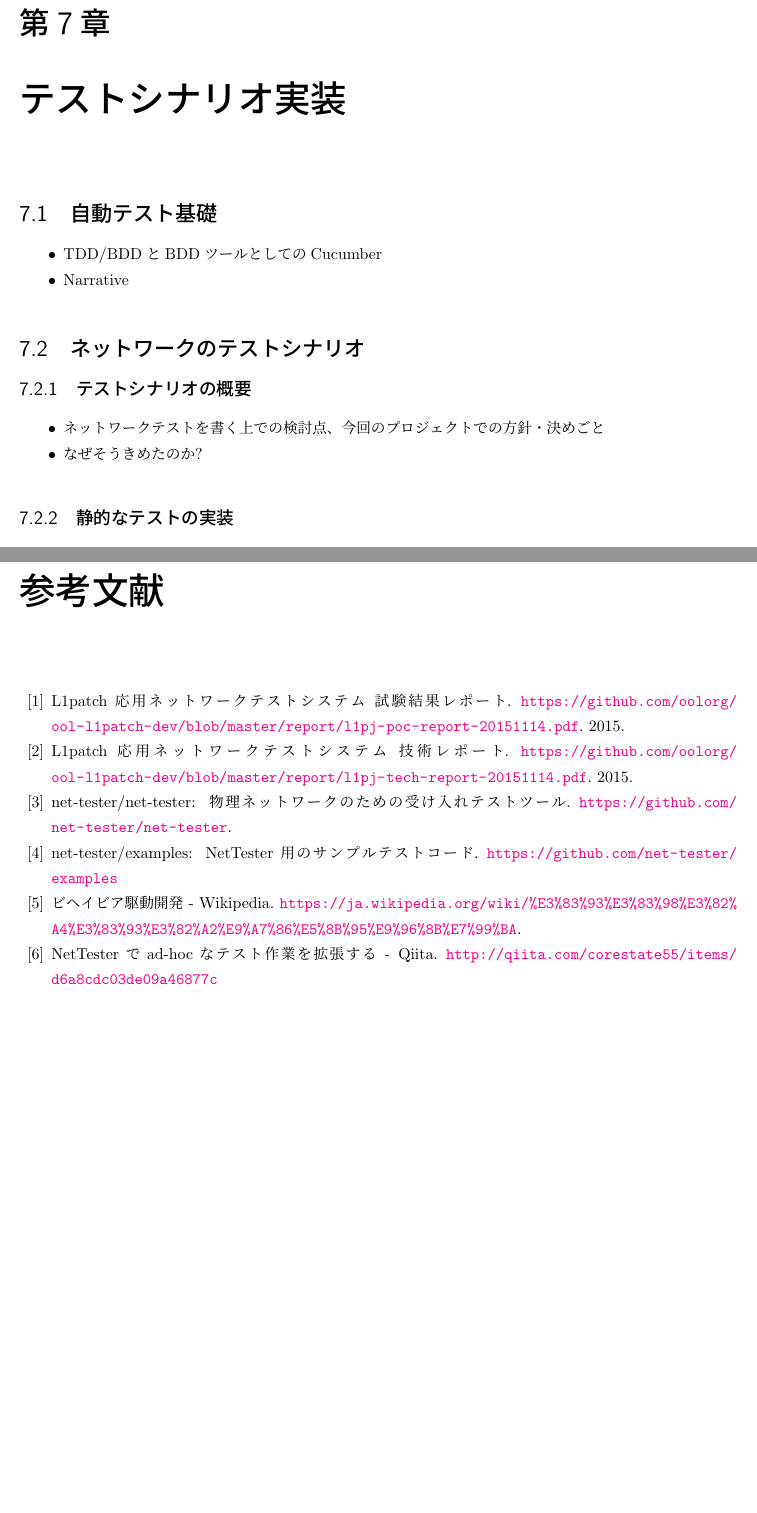
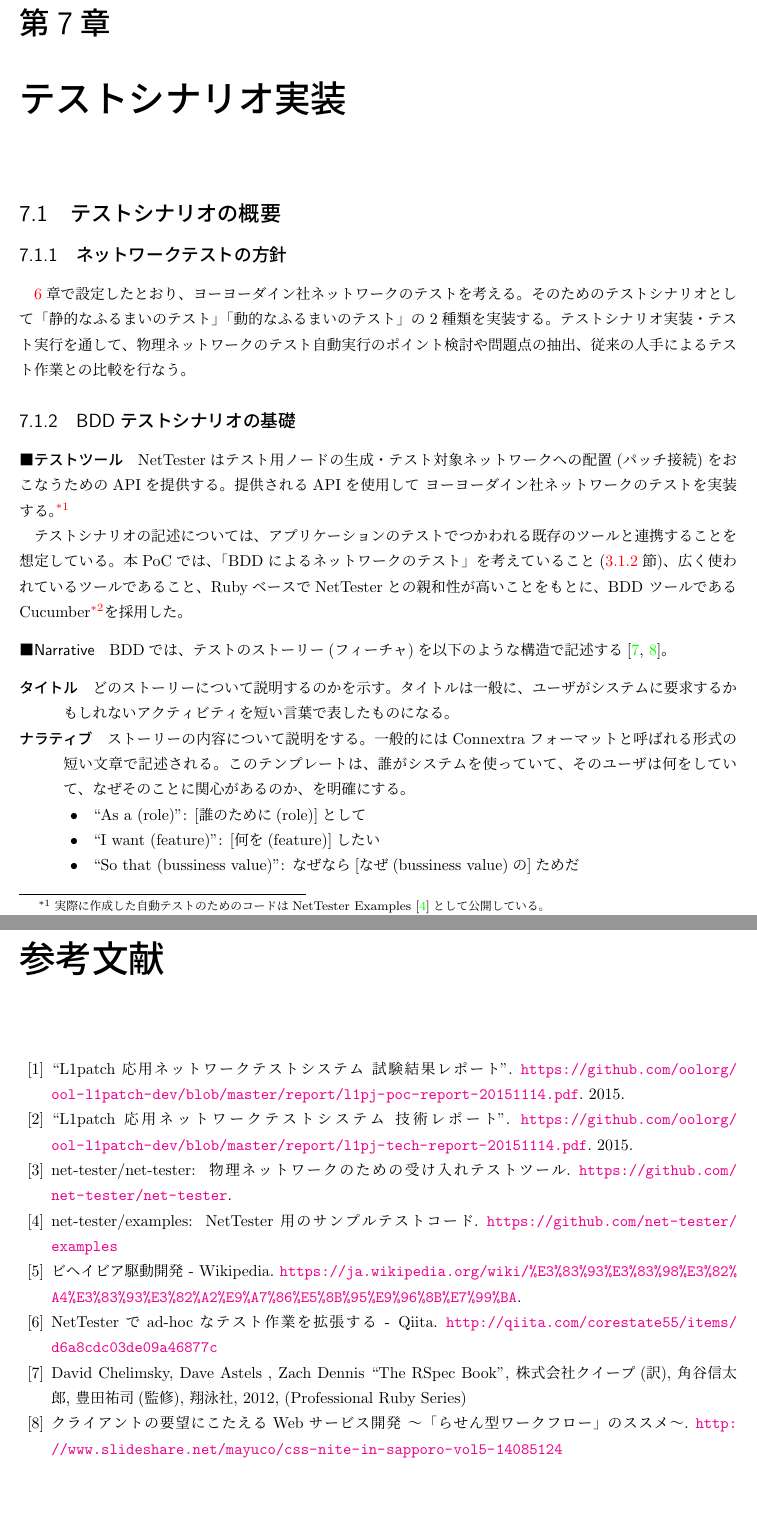
Before and after one commit to net-tester/2016-nwtestsyspj-report, a LaTeX book (main.tex, which reads cites.tex, test_scenario.tex): two parts of pages 62 and 80 of 80 before the commit and two parts of pages 62 and 81 of 81 after it, joined at a grey line, cut so that both start at the same text. Compiled offline with upLaTeX and dvipdfmx.

Commit message:
Write test_sceanrio

```diff
--- a/cites.tex
+++ b/cites.tex
@@ -2,11 +2,11 @@
 
 \begin{thebibliography}{99}
  \bibitem{l1pjpoc}
-         L1patch応用ネットワークテストシステム 試験結果レポート.
+         ``L1patch応用ネットワークテストシステム 試験結果レポート''.
          \url{https://github.com/oolorg/ool-l1patch-dev/blob/master/report/l1pj-poc-report-20151114.pdf}.
          2015.
  \bibitem{l1pjtech}
-         L1patch応用ネットワークテストシステム 技術レポート.
+         ``L1patch応用ネットワークテストシステム 技術レポート''.
          \url{https://github.com/oolorg/ool-l1patch-dev/blob/master/report/l1pj-tech-report-20151114.pdf}.
          2015.
  \bibitem{nettester}
@@ -21,6 +21,12 @@
  \bibitem{nettester-pry}
          NetTesterでad-hocなテスト作業を拡張する - Qiita.
          \url{http://qiita.com/corestate55/items/d6a8cdc03de09a46877c}
+ \bibitem{rspec-book} David Chelimsky, Dave Astels , Zach Dennis ``The
+         RSpec Book'', 株式会社クイープ(訳), 角谷信太郎, 豊田祐司(監修),
+         翔泳社, 2012, (Professional Ruby Series)
+ \bibitem{spiral-workflow}
+         クライアントの要望にこたえるWebサービス開発 ～「らせん型ワークフロー」のススメ～.
+         \url{http://www.slideshare.net/mayuco/css-nite-in-sapporo-vol5-14085124}
 \end{thebibliography}
 
 %%% Local Variables:
--- a/test_scenario.tex
+++ b/test_scenario.tex
@@ -3,5 +3,53 @@
 \chapter{テストシナリオ実装}
 \label{chap:poc-scenario-dev}
 
-\section{自動テスト基礎}
+ \section{テストシナリオの概要}
 
+  \subsection{ネットワークテストの方針}
+
+\ref{chap:poc-target-design}章で設定したとおり、\yo ネットワークのテスト
+を考える。そのためのテストシナリオとして「静的なふるまいのテスト」「動的
+なふるまいのテスト」の2種類を実装する。テストシナリオ実装・テスト実行を
+通して、物理ネットワークのテスト自動実行のポイント検討や問題点の抽出、従
+来の人手によるテスト作業との比較を行なう。
+
+  \subsection{BDDテストシナリオの基礎}
+  % - TDD/BDDとBDDツールとしてのCucumber
+  % - Narrative
+  % - ネットワークテストを書く上での検討点、今回のプロジェクトでの方針・決めごと
+  %   - なぜそうきめたのか?
+
+      \paragraph{テストツール}
+NetTesterはテスト用ノードの生成・テスト対象ネットワークへの配置(パッチ接
+続)をおこなうためのAPIを提供する。提供されるAPIを使用して \yo ネットワー
+クのテストを実装する。\footnote{実際に作成した自動テストのためのコードは
+NetTester Examples~\cite{nettester-ex}として公開している。}
+
+テストシナリオの記述については、アプリケーションのテストでつかわれる既存
+のツールと連携することを想定している。本PoCでは、「BDDによるネットワーク
+のテスト」を考えていること(\ref{sec:behavior-test}節)、広く使われている
+ツールであること、RubyベースでNetTesterとの親和性が高いことをもとに、BDD
+ツールであるCucumber\footnote{Cucumber \url{https://cucumber.io/}}を採用
+した。
+
+    \paragraph{Narrative}
+    % Cucumber の .feature の書き方 – NetTester
+    %   https://3.basecamp.com/3088280/buckets/867009/messages/155991347
+    % クライアントの要望にこたえるWebサービス開発 ～「らせん型ワークフロー」のススメ～
+    %  http://www.slideshare.net/mayuco/css-nite-in-sapporo-vol5-14085124
+BDDでは、テストのストーリー(フィーチャ)を以下のような構造で記述する
+\cite{rspec-book,spiral-workflow}。
+\begin{description}
+ \item[タイトル] どのストーリーについて説明するのかを示す。タイトルは一
+            般に、ユーザがシステムに要求するかもしれないアクティビティを
+            短い言葉で表したものになる。
+ \item[ナラティブ] ストーリーの内容について説明をする。一般的には
+            Connextraフォーマットと呼ばれる形式の短い文章で記述される。
+            このテンプレートは、誰がシステムを使っていて、そのユーザは何
+            をしていて、なぜそのことに関心があるのか、を明確にする。
+            \begin{itemize}
+             \item ``As a (role)'': [誰のために(role)]として
+             \item ``I want (feature)'': [何を(feature)]したい
+             \item ``So that (bussiness value)'': なぜなら[なぜ
+                   (bussiness value)の]ためだ
+            \end{itemize}
@@ -8,3 +64 @@
 \begin{itemize}
- \item TDD/BDDとBDDツールとしてのCucumber
- \item Narrative
@@ -10,0 +69 @@
+              で記述する。
@@ -11,10 +74,2 @@
 \end{itemize}
 
-\section{ネットワークのテストシナリオ}
-
-\subsection{テストシナリオの概要}
-
-\begin{itemize}
- \item ネットワークテストを書く上での検討点、今回のプロジェクトでの方針・決めごと
- \item なぜそうきめたのか?
-\end{itemize}
```
Also changed, not shown: test_scenario.tex (83 more changed lines).
